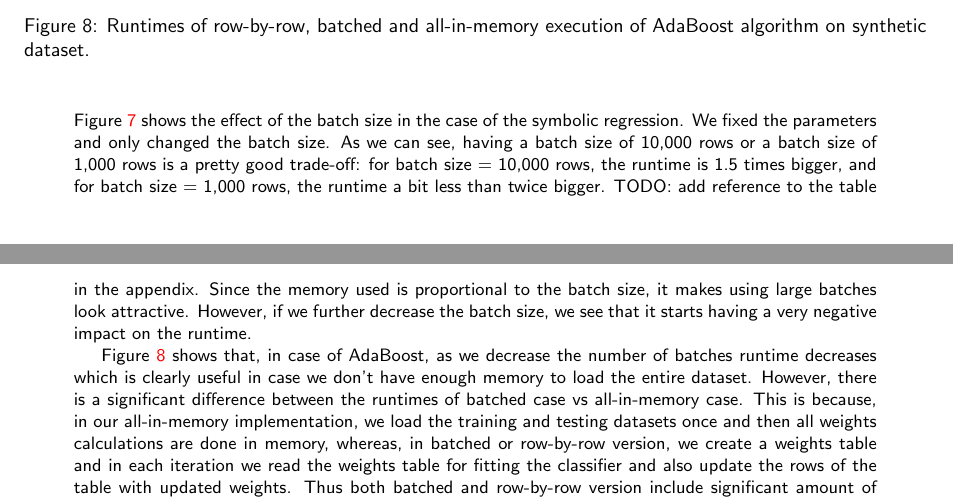
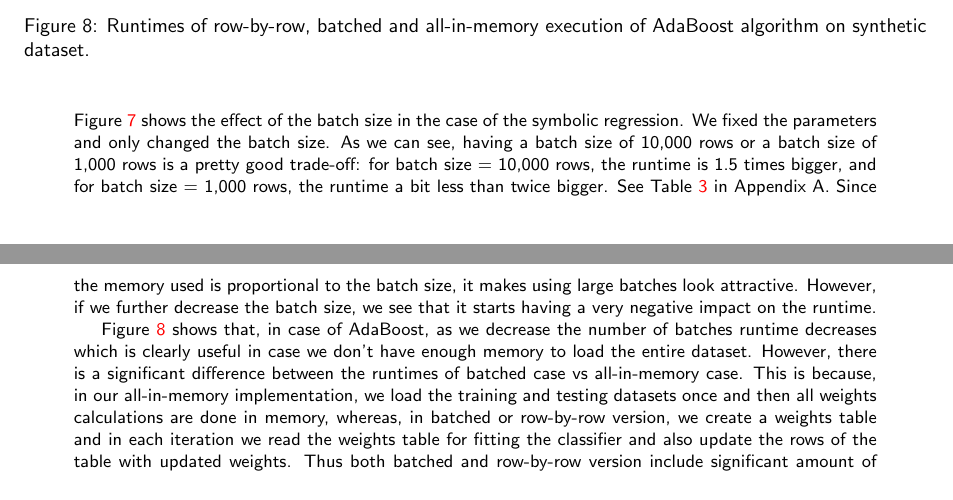
Before and after one commit to snz20/6.830_project_report, a LaTeX document (report.tex, which reads benchmark.tex): two parts of pages 9 and 10 of 17, joined at a grey line, cut so that both start at the same text. Compiled offline with pdfLaTeX.

Commit message:
todo removed

```diff
--- a/benchmark.tex
+++ b/benchmark.tex
@@ -119,7 +119,7 @@ So far our modules have loaded all the data in memory, then performed the comput
 %\end{figure}
 
 ~~\\
-Figure \ref{fig:gp-batch-histo} shows the effect of the batch size in the case of the symbolic regression. We fixed the parameters and only changed the batch size. As we can see, having a batch size of 10,000 rows or a batch size of 1,000 rows is a pretty good trade-off: for batch size = 10,000 rows, the runtime is 1.5  times bigger, and for batch size = 1,000 rows, the runtime a bit less than twice bigger. TODO: add reference to the table in the appendix. Since the memory used is proportional to the batch size, it makes using large batches look attractive. However, if we further decrease the batch size, we see that it starts having a very negative impact on the runtime.
+Figure \ref{fig:gp-batch-histo} shows the effect of the batch size in the case of the symbolic regression. We fixed the parameters and only changed the batch size. As we can see, having a batch size of 10,000 rows or a batch size of 1,000 rows is a pretty good trade-off: for batch size = 10,000 rows, the runtime is 1.5  times bigger, and for batch size = 1,000 rows, the runtime a bit less than twice bigger. See Table~\ref{tab:GPbatchRunTimes} in Appendix A. Since the memory used is proportional to the batch size, it makes using large batches look attractive. However, if we further decrease the batch size, we see that it starts having a very negative impact on the runtime.
 
 Figure~\ref{fig:adabatch2} shows that, in case of AdaBoost, as we decrease the number of batches runtime decreases which is clearly useful in case we don't have enough memory to load the entire dataset. However, there is a significant difference between the runtimes of batched case vs all-in-memory case. This is because, in our all-in-memory implementation, we load the training and testing datasets once and then all weights calculations are done in memory, whereas, in batched or row-by-row version, we create a weights table and in each iteration we read the weights table for fitting the classifier and also update the rows of the table with updated weights. Thus both batched and row-by-row version include significant amount of disk access which is time-consuming.
 
```
